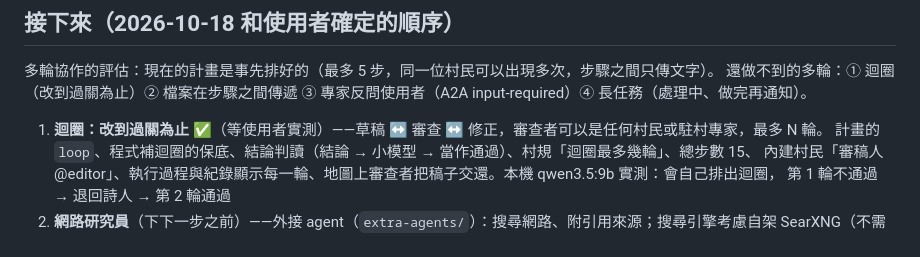
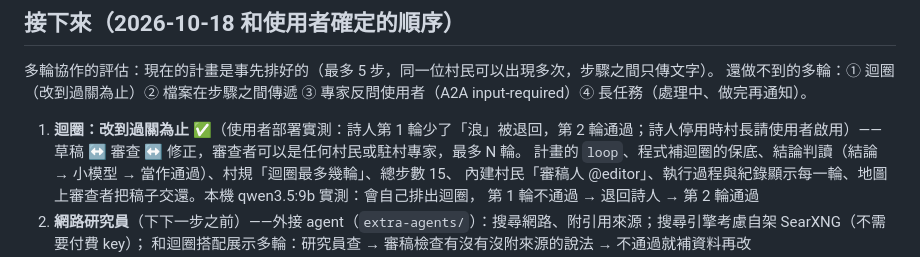
Before and after one commit to aidankaokao/multi-agent-village, a Markdown page: docs/ROADMAP.md, the part around the change. GitHub-like rendering.

```diff
--- a/docs/ROADMAP.md
+++ b/docs/ROADMAP.md
@@ -236,7 +236,7 @@ LLM 只負責把請求整理成工具的參數（JSON schema），計算由程
 多輪協作的評估：現在的計畫是事先排好的（最多 5 步，同一位村民可以出現多次，步驟之間只傳文字）。
 還做不到的多輪：① 迴圈（改到過關為止）② 檔案在步驟之間傳遞 ③ 專家反問使用者（A2A input-required）④ 長任務（處理中、做完再通知）。
 
-1. **迴圈：改到過關為止** ✅（等使用者實測）——草稿 ↔ 審查 ↔ 修正，審查者可以是任何村民或駐村專家，最多 N 輪。
+1. **迴圈：改到過關為止** ✅（使用者部署實測：詩人第 1 輪少了「浪」被退回，第 2 輪通過；詩人停用時村長請使用者啟用）——草稿 ↔ 審查 ↔ 修正，審查者可以是任何村民或駐村專家，最多 N 輪。
    計畫的 `loop`、程式補迴圈的保底、結論判讀（結論 → 小模型 → 當作通過）、村規「迴圈最多幾輪」、總步數 15、
    內建村民「審稿人 @editor」、執行過程與紀錄顯示每一輪、地圖上審查者把稿子交還。本機 qwen3.5:9b 實測：會自己排出迴圈，
    第 1 輪不通過 → 退回詩人 → 第 2 輪通過
```
Also changed, not shown: CLAUDE.md (+1 -1 lines).
